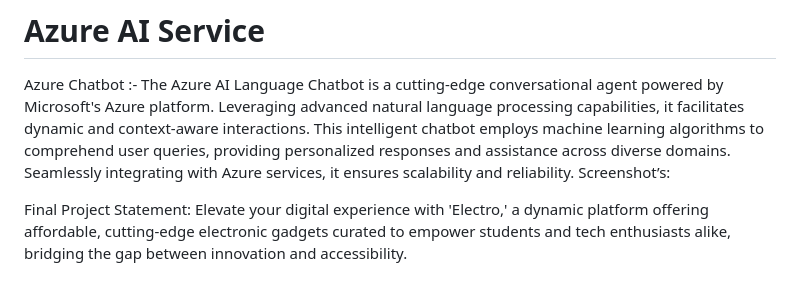
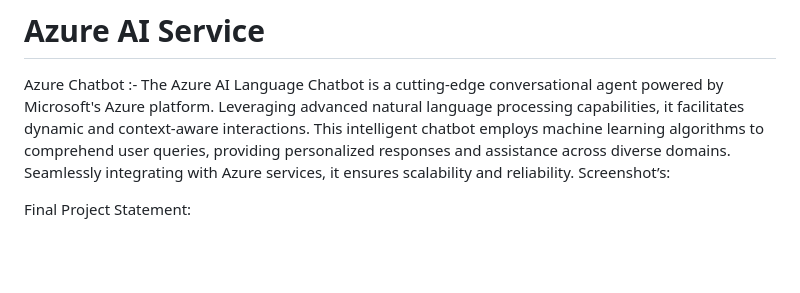
Before and after one commit to kbjtushar/victory-vault, a Markdown page: README.md, the part around the change printed below. GitHub-like rendering; blank space fills up the shorter version.

```diff
--- a/README.md
+++ b/README.md
@@ -35,4 +35,3 @@ Azure Chatbot :- The Azure AI Language Chatbot is a cutting-edge conversational
 Screenshot’s:
 
 Final Project Statement:
-Elevate your digital experience with 'Electro,' a dynamic platform offering affordable, cutting-edge electronic gadgets curated to empower students and tech enthusiasts alike, bridging the gap between innovation and accessibility.
```
Also changed, not shown: other parts of README.md (+1 -1 lines).
